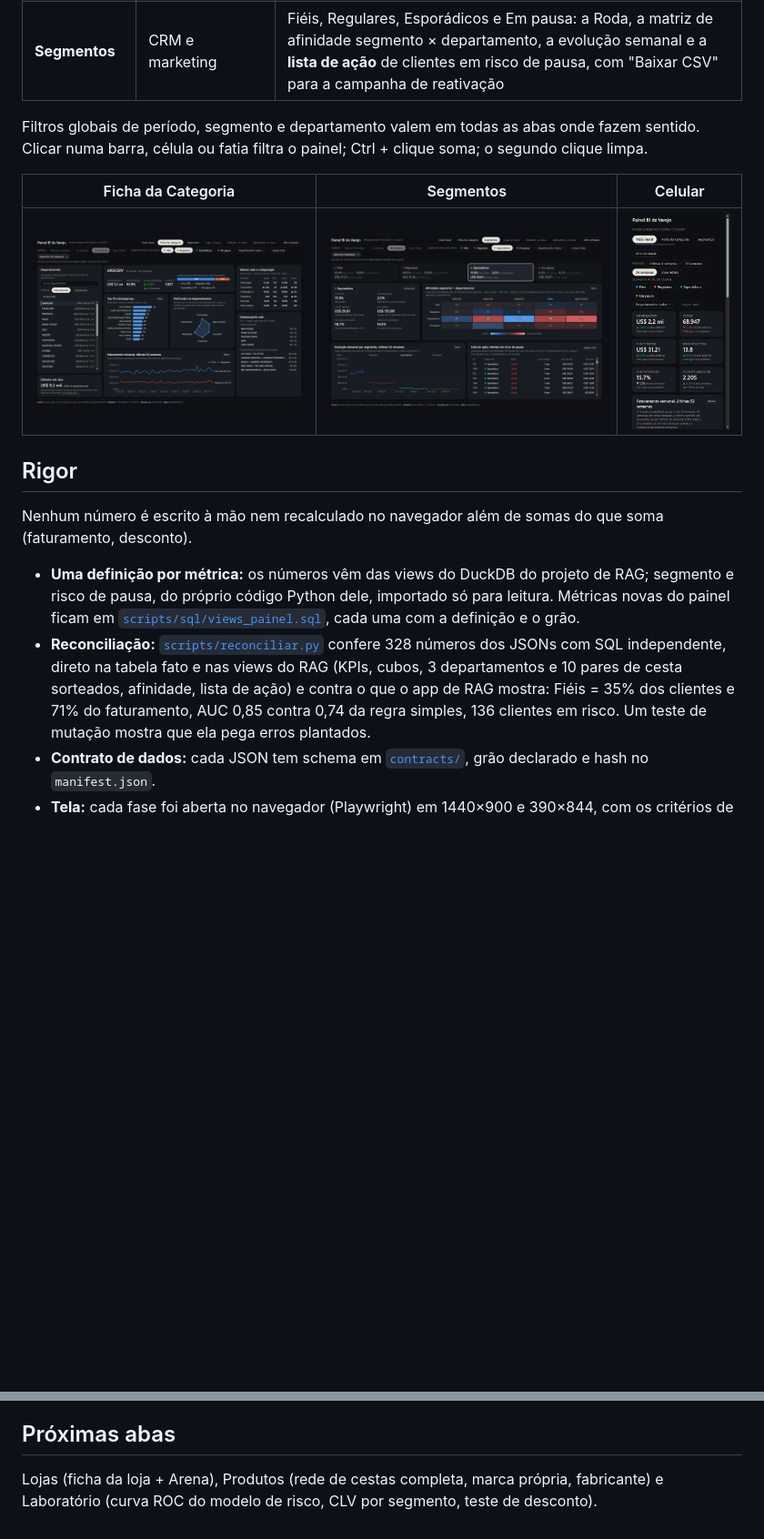
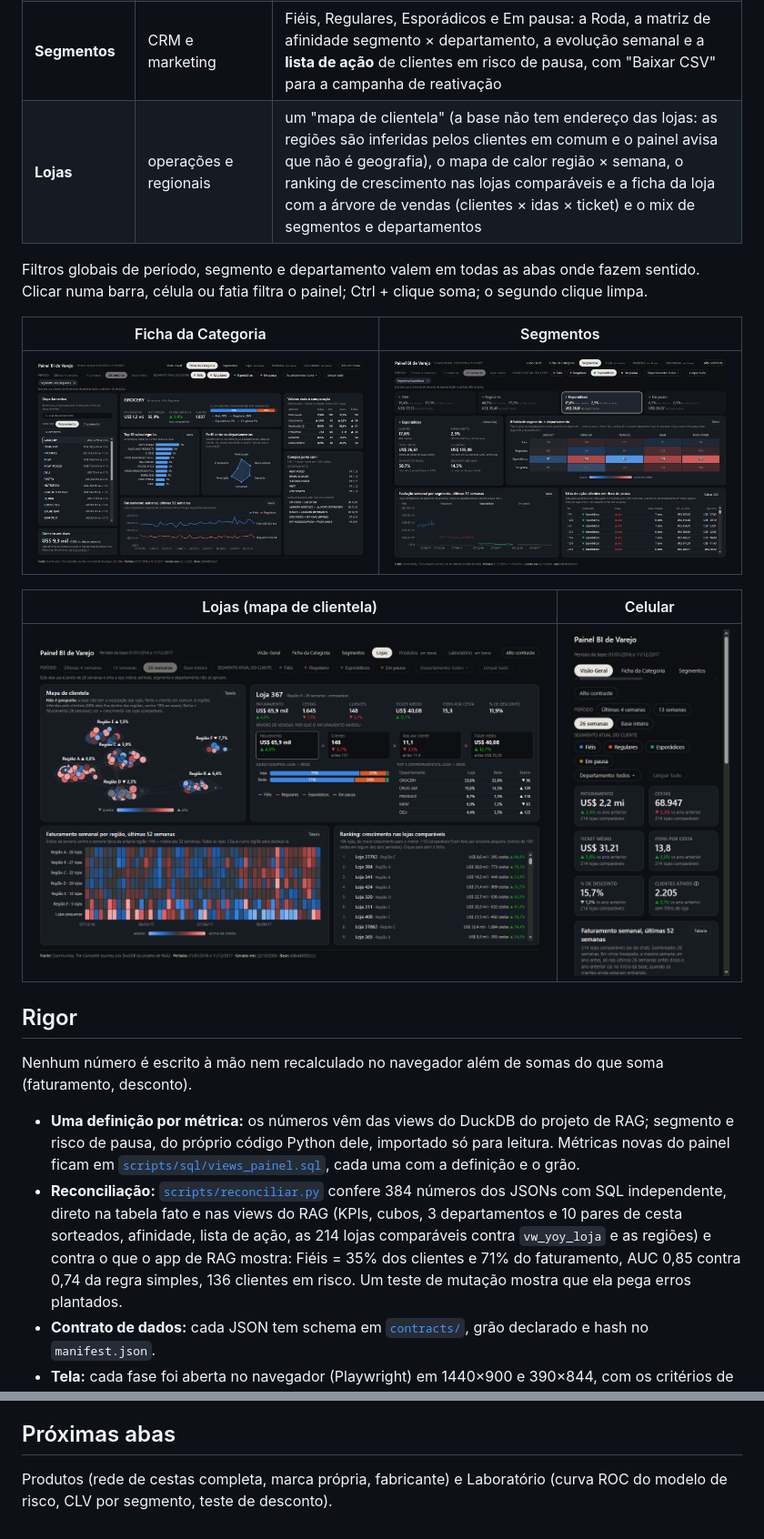
Before and after one commit to caiosantosho2-dotcom/retail-bi-dashboard, a Markdown page: README.md, 2 parts joined by grey strips. Shown at 91% size. Rendered like a GitHub page; pictures changed too: docs/capturas/lojas.png (added); blank space fills up the shorter version.

```diff
--- a/README.md
+++ b/README.md
@@ -16,13 +16,18 @@ mesma pergunta. As regras estão em [`docs/spec_dashboard.md`](docs/spec_dashboa
 | **Visão Geral** | diretoria e gerência | 6 KPIs com a variação contra o ano anterior nas lojas comparáveis (*like-for-like*), faturamento semanal das últimas 52 semanas com o período sombreado, mapa de calor dia × hora, departamentos (o clique filtra o painel) e as 3 conclusões das análises do chat |
 | **Ficha da Categoria** | comercial e category management | cada departamento num radar de 6 atributos em percentil (participação, crescimento, penetração, frequência, desconto, marca própria) com os valores reais, quem compra, top 10 subcategorias, o que vai junto na cesta (*lift*), dinheiro em risco e a comparação dos segmentos selecionados com todos os clientes |
 | **Segmentos** | CRM e marketing | Fiéis, Regulares, Esporádicos e Em pausa: a Roda, a matriz de afinidade segmento × departamento, a evolução semanal e a **lista de ação** de clientes em risco de pausa, com "Baixar CSV" para a campanha de reativação |
+| **Lojas** | operações e regionais | um "mapa de clientela" (a base não tem endereço das lojas: as regiões são inferidas pelos clientes em comum e o painel avisa que não é geografia), o mapa de calor região × semana, o ranking de crescimento nas lojas comparáveis e a ficha da loja com a árvore de vendas (clientes × idas × ticket) e o mix de segmentos e departamentos |
 
 Filtros globais de período, segmento e departamento valem em todas as abas onde fazem sentido. Clicar numa barra,
 célula ou fatia filtra o painel; Ctrl + clique soma; o segundo clique limpa.
 
-| Ficha da Categoria | Segmentos | Celular |
-|---|---|---|
-| ![Ficha da Categoria](docs/capturas/ficha_categoria.png) | ![Segmentos](docs/capturas/segmentos.png) | ![Celular](docs/capturas/celular.png) |
+| Ficha da Categoria | Segmentos |
+|---|---|
+| ![Ficha da Categoria](docs/capturas/ficha_categoria.png) | ![Segmentos](docs/capturas/segmentos.png) |
+
+| Lojas (mapa de clientela) | Celular |
+|---|---|
+| ![Lojas](docs/capturas/lojas.png) | ![Celular](docs/capturas/celular.png) |
 
 ## Rigor
 
@@ -31,9 +36,9 @@ Nenhum número é escrito à mão nem recalculado no navegador além de somas do
 - **Uma definição por métrica:** os números vêm das views do DuckDB do projeto de RAG; segmento e risco de pausa, do
   próprio código Python dele, importado só para leitura. Métricas novas do painel ficam em
   [`scripts/sql/views_painel.sql`](scripts/sql/views_painel.sql), cada uma com a definição e o grão.
-- **Reconciliação:** [`scripts/reconciliar.py`](scripts/reconciliar.py) confere 328 números dos JSONs com SQL
+- **Reconciliação:** [`scripts/reconciliar.py`](scripts/reconciliar.py) confere 384 números dos JSONs com SQL
   independente, direto na tabela fato e nas views do RAG (KPIs, cubos, 3 departamentos e 10 pares de cesta sorteados,
-  afinidade, lista de ação) e contra o que o app de RAG mostra: Fiéis = 35% dos clientes e 71% do faturamento, AUC 0,85
+  afinidade, lista de ação, as 214 lojas comparáveis contra `vw_yoy_loja` e as regiões) e contra o que o app de RAG mostra: Fiéis = 35% dos clientes e 71% do faturamento, AUC 0,85
   contra 0,74 da regra simples, 136 clientes em risco. Um teste de mutação mostra que ela pega erros plantados.
 - **Contrato de dados:** cada JSON tem schema em [`contracts/`](contracts/), grão declarado e hash no `manifest.json`.
 - **Tela:** cada fase foi aberta no navegador (Playwright) em 1440×900 e 390×844, com os critérios de aceite da spec
@@ -88,5 +93,5 @@ compras. Os IDs de cliente da lista de ação são os pseudônimos da própria b
 
 ## Próximas abas
 
-Lojas (ficha da loja + Arena), Produtos (rede de cestas completa, marca própria, fabricante) e Laboratório (curva ROC
+Produtos (rede de cestas completa, marca própria, fabricante) e Laboratório (curva ROC
 do modelo de risco, CLV por segmento, teste de desconto).
```
Also changed, not shown: docs/spec_dashboard.md (+16 -12 lines), docs/validacao/l2.md (added, +32 -0 lines), 9 other files.
